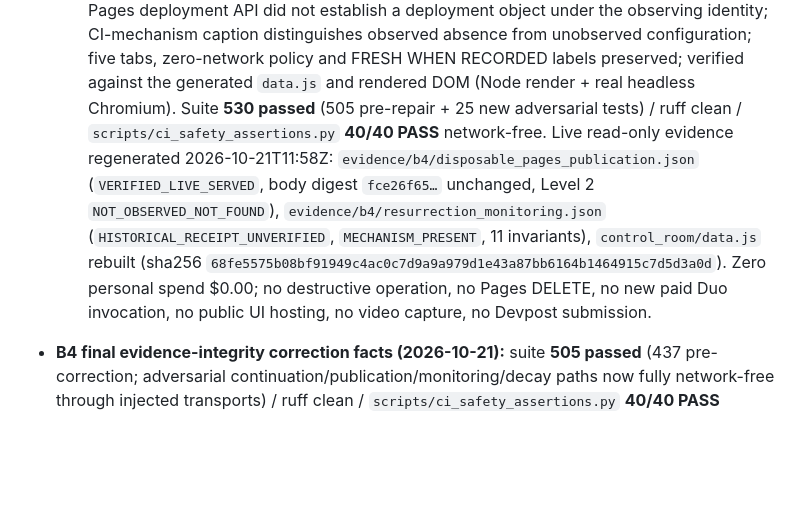
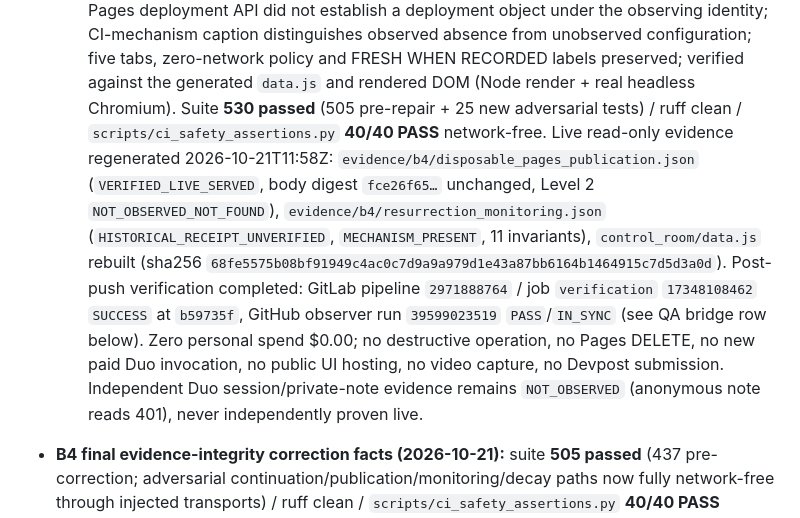
Before and after one commit to zyganali-glitch/termivance-qa-mirror, a Markdown page: docs/HANDOFF.md, the part around one of its changes. Drawn GitHub-style; blank space fills up the shorter version.

Commit message:
docs(b4-integrity): record verified QA bridge baselines for the final causal-authority correction

```diff
--- a/docs/HANDOFF.md
+++ b/docs/HANDOFF.md
@@ -14,7 +14,7 @@
   3. *Defect 3 (Ledger verifies its execution owner):* `ContinuationLedger.finalize()` verifies the reserved `execution_id` before any transition (`EXECUTION_OWNER_MISMATCH` for competing/stale owners, including the stale original invocation after recovery transferred ownership); duplicate completes never recast (audit-only `ambiguous_outcomes`); durable read-back verification of state/owner/verdict after finalization; concurrency still yields exactly one first execution.
   4. *Defect 4 (Historical absence never overrides missing current observations):* verified historical absence now requires a nonempty exact current served URL matching the authenticated historical URL, a positively observed current CI configuration (`CONFIG_INACCESSIBLE` = uncertainty, not a proven negative) and an independently fresh current observation before `CONTINUED_ABSENCE_OBSERVED`; synthetic served statuses on unbound/missing URLs are never attributed to the authorized URL. Ledger-backed receipt verification and protected-target refusals unchanged.
   5. *Defect 5 (Control Room truth boundary):* viewer and generated summary state precisely that the target's HTML and marker were actually served at the recorded URL while the Pages deployment API did not establish a deployment object under the observing identity; CI-mechanism caption distinguishes observed absence from unobserved configuration; five tabs, zero-network policy and FRESH WHEN RECORDED labels preserved; verified against the generated `data.js` and rendered DOM (Node render + real headless Chromium).
-  Suite **530 passed** (505 pre-repair + 25 new adversarial tests) / ruff clean / `scripts/ci_safety_assertions.py` **40/40 PASS** network-free. Live read-only evidence regenerated 2026-10-21T11:58Z: `evidence/b4/disposable_pages_publication.json` (`VERIFIED_LIVE_SERVED`, body digest `fce26f65…` unchanged, Level 2 `NOT_OBSERVED_NOT_FOUND`), `evidence/b4/resurrection_monitoring.json` (`HISTORICAL_RECEIPT_UNVERIFIED`, `MECHANISM_PRESENT`, 11 invariants), `control_room/data.js` rebuilt (sha256 `68fe5575b08bf91949c4ac0c7d9a9a979d1e43a87bb6164b1464915c7d5d3a0d`). Zero personal spend $0.00; no destructive operation, no Pages DELETE, no new paid Duo invocation, no public UI hosting, no video capture, no Devpost submission.
+  Suite **530 passed** (505 pre-repair + 25 new adversarial tests) / ruff clean / `scripts/ci_safety_assertions.py` **40/40 PASS** network-free. Live read-only evidence regenerated 2026-10-21T11:58Z: `evidence/b4/disposable_pages_publication.json` (`VERIFIED_LIVE_SERVED`, body digest `fce26f65…` unchanged, Level 2 `NOT_OBSERVED_NOT_FOUND`), `evidence/b4/resurrection_monitoring.json` (`HISTORICAL_RECEIPT_UNVERIFIED`, `MECHANISM_PRESENT`, 11 invariants), `control_room/data.js` rebuilt (sha256 `68fe5575b08bf91949c4ac0c7d9a9a979d1e43a87bb6164b1464915c7d5d3a0d`). Post-push verification completed: GitLab pipeline `2971888764` / job `verification` `17348108462` `SUCCESS` at `b59735f`, GitHub observer run `39599023519` `PASS`/`IN_SYNC` (see QA bridge row below). Zero personal spend $0.00; no destructive operation, no Pages DELETE, no new paid Duo invocation, no public UI hosting, no video capture, no Devpost submission. Independent Duo session/private-note evidence remains `NOT_OBSERVED` (anonymous note reads 401), never independently proven live.
 - **B4 final evidence-integrity correction facts (2026-10-21):** suite **505 passed** (437 pre-correction; adversarial continuation/publication/monitoring/decay paths now fully network-free through injected transports) / ruff clean / `scripts/ci_safety_assertions.py` **40/40 PASS** network-free. Correction closed across defects 1–8:
   1. *Defects 1+2 (Supervised continuation truth + durable idempotency):* LIVE-mode `validate_continuation_preflight` fails closed on every unobserved prerequisite (note 401/403/404/timeout, note-ID/author/issue-ownership mismatch, provider target full-path mismatch, branch-HEAD inaccessibility/drift) — the optimistic `provider_read_ok=True`/`branch_drift_ok=True` initialization is removed. `--mode offline-replay` carries `FIXTURE_RECORDED_INPUT` provenance and never presents itself as live authenticated continuation. New `src/termivance/continuation_ledger.py` durable causal ledger: atomic fsynced writes, cross-process lock, per-entry SHA-256 digests, `FIRST_STARTED` (reservation) ≠ `FIRST_COMPLETED`, PARTIAL/FAILED never converted to `COMPLETED_IDEMPOTENT` (fail closed to `REFUSED_INCOMPLETE_PRIOR_EXECUTION` pending explicit `--recover`), corrupted/tampered ledgers fail closed, concurrency-safe (exactly one first execution), duplicate verdict retrieved from the authentic completed record, `--out-dir` omission reports `NOT_DURABLE_NO_LEDGER_STORE`. Verdict/status derived from the executed review (`SupervisedReview.deterministic_verdict`); refusals report `NOT_DETERMINED`, never a hard-coded `BLOCKED` substitute.
   2. *Defect 3 (Pages 5-level evidence):* Level 1 requires the exact Pages job with commit binding (pipeline SUCCESS never inferred; unrelated deploy-stage jobs refused; job SHA mismatch refused). Level 2 uses only `GET /projects/:id/pages/deployments` (honestly `NOT_OBSERVED_NOT_FOUND` for `87785099`; ordinary Deployments API never consulted). Level 4 probes only the two exact pinned URLs (spoofed/`*.gitlab.io` mirrors refused; redirects followed only between pinned URLs). Level 5 separates served presence from source-corroborated publication (`SERVED_MARKER_SOURCE_NOT_CORROBORATED` when marker source unreadable). Marker/URL overrides refused. `evidence/b4/disposable_pages_publication.json` regenerated live 2026-10-21T10:07Z: `VERIFIED_LIVE_SERVED`, HTTP 200 at the pinned unique-domain URL, body digest `fce26f65…` (identical to the earlier bounded historical observation), marker corroborated in repository source at commit `54fcc9ff`; `freshness_scope: EVALUATION_TIME_ONLY`.
```
Also changed, not shown: other parts of docs/HANDOFF.md (+2 -2 lines).
